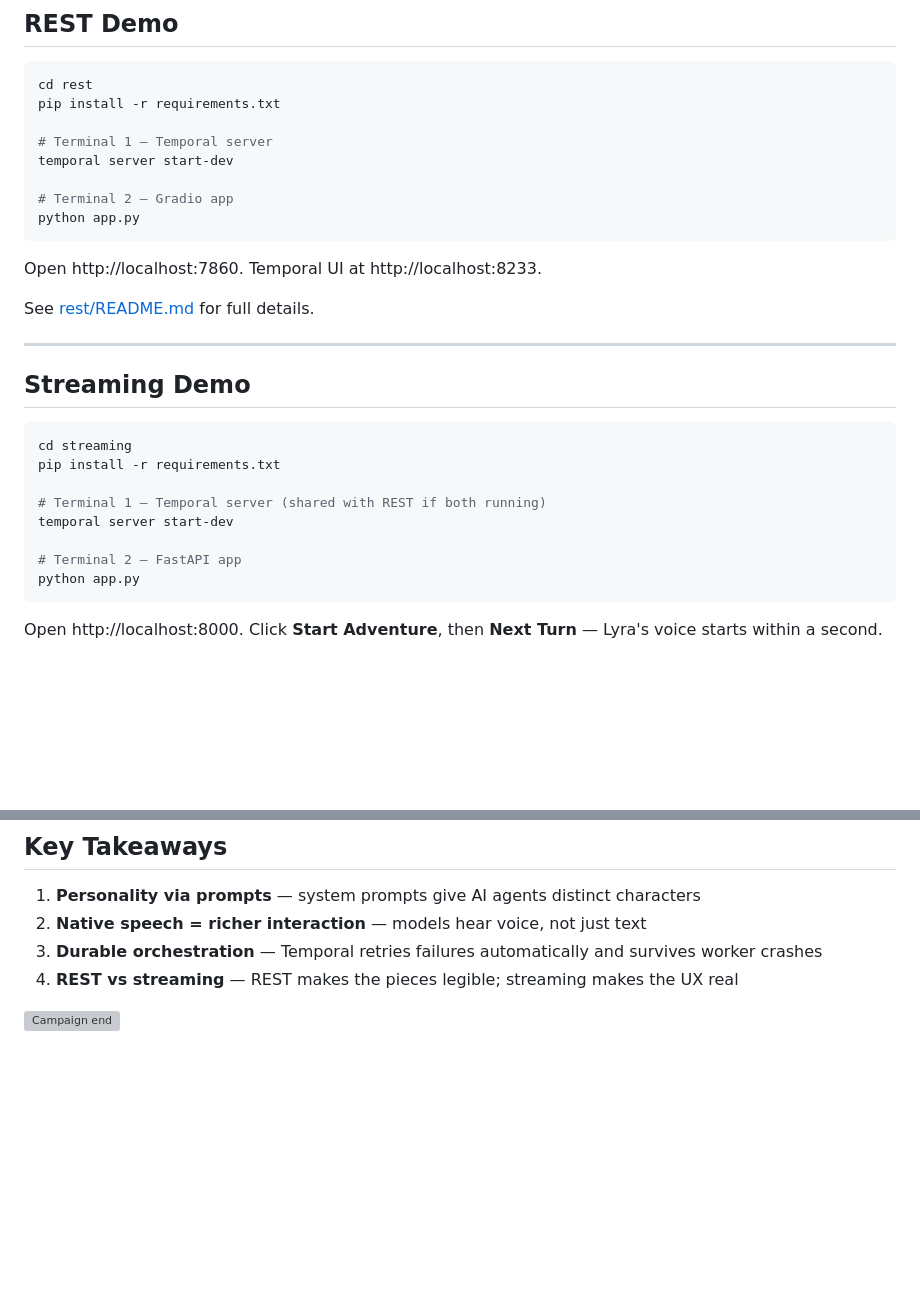
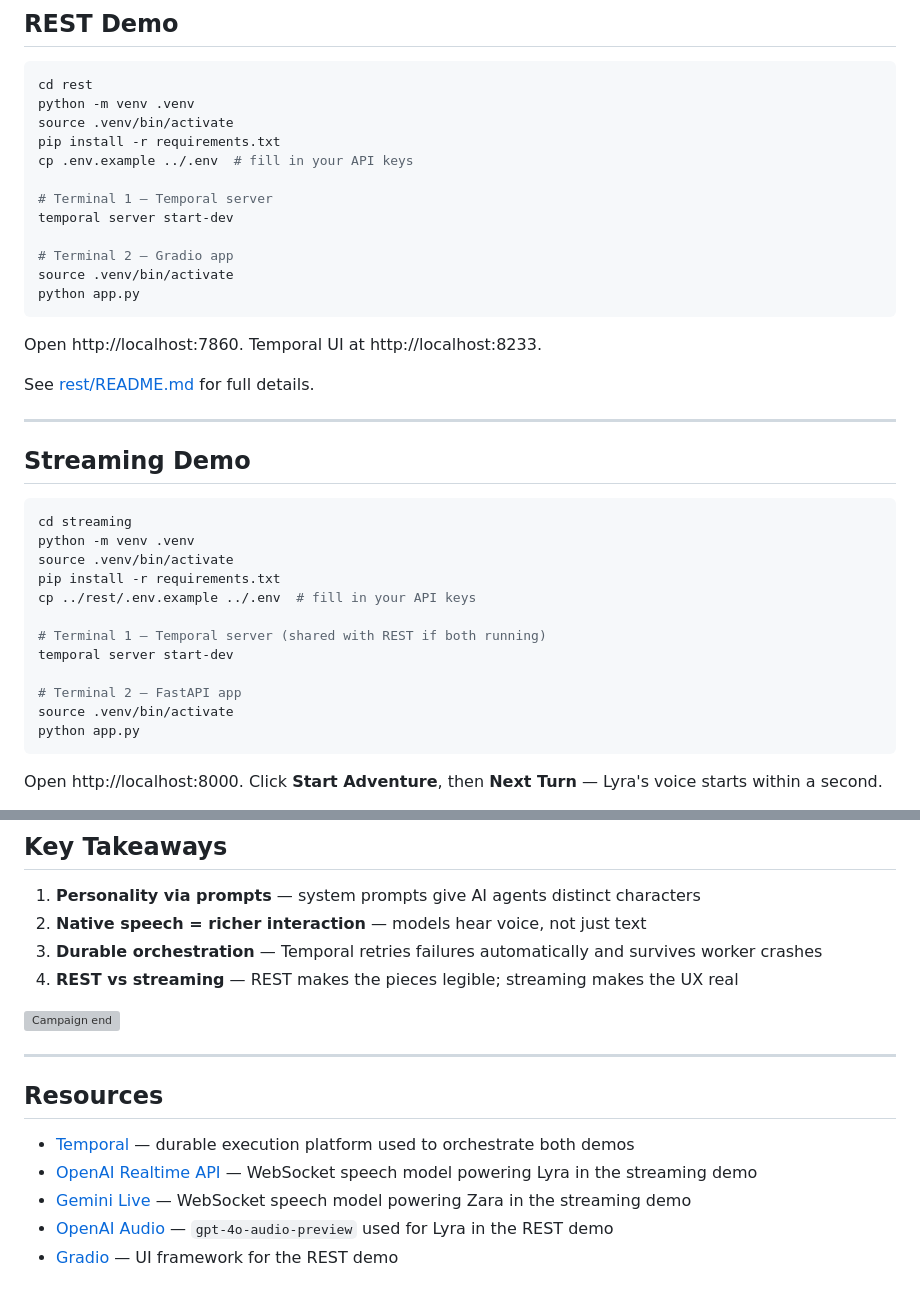
Before and after one commit to nyghtowl/sheep-audio-dreams, a Markdown page: README.md, 2 parts joined by grey strips. Rendered like a GitHub page; blank space fills up the shorter version; grey boxes are pictures that could not be loaded.

````diff
--- a/README.md
+++ b/README.md
@@ -36,12 +36,16 @@ Start with the REST demo. The code is straightforward, the Temporal execution gr
 
 ```bash
 cd rest
+python -m venv .venv
+source .venv/bin/activate
 pip install -r requirements.txt
+cp .env.example ../.env  # fill in your API keys
 
 # Terminal 1 — Temporal server
 temporal server start-dev
 
 # Terminal 2 — Gradio app
+source .venv/bin/activate
 python app.py
 ```
 
@@ -55,12 +59,16 @@ See [rest/README.md](rest/README.md) for full details.
 
 ```bash
 cd streaming
+python -m venv .venv
+source .venv/bin/activate
 pip install -r requirements.txt
+cp ../rest/.env.example ../.env  # fill in your API keys
 
 # Terminal 1 — Temporal server (shared with REST if both running)
 temporal server start-dev
 
 # Terminal 2 — FastAPI app
+source .venv/bin/activate
 python app.py
 ```
 
@@ -107,3 +115,13 @@ Both demos use a turn-by-turn model where each character fully completes before
 4. **REST vs streaming** — REST makes the pieces legible; streaming makes the UX real
 
 ![Campaign end](assets/sheep-dnd-end.png)
+
+---
+
+## Resources
+
+- [Temporal](https://temporal.io?utm_source=github&utm_medium=readme&utm_campaign=nyghtowl) — durable execution platform used to orchestrate both demos
+- [OpenAI Realtime API](https://platform.openai.com/docs/guides/realtime) — WebSocket speech model powering Lyra in the streaming demo
+- [Gemini Live](https://ai.google.dev/gemini-api/docs/live) — WebSocket speech model powering Zara in the streaming demo
+- [OpenAI Audio](https://platform.openai.com/docs/guides/audio) — `gpt-4o-audio-preview` used for Lyra in the REST demo
+- [Gradio](https://www.gradio.app) — UI framework for the REST demo
````
Also changed, not shown: streaming/README.md (added, +61 -0 lines).
